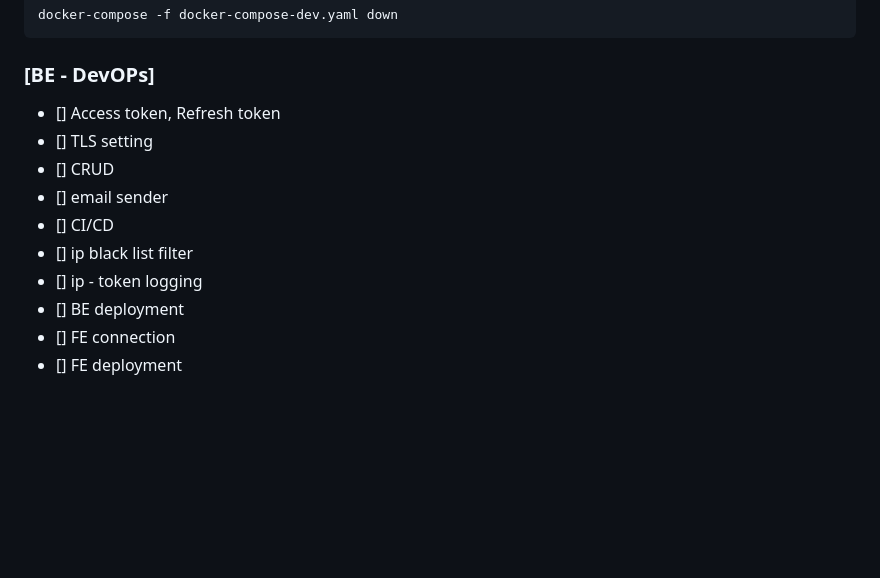
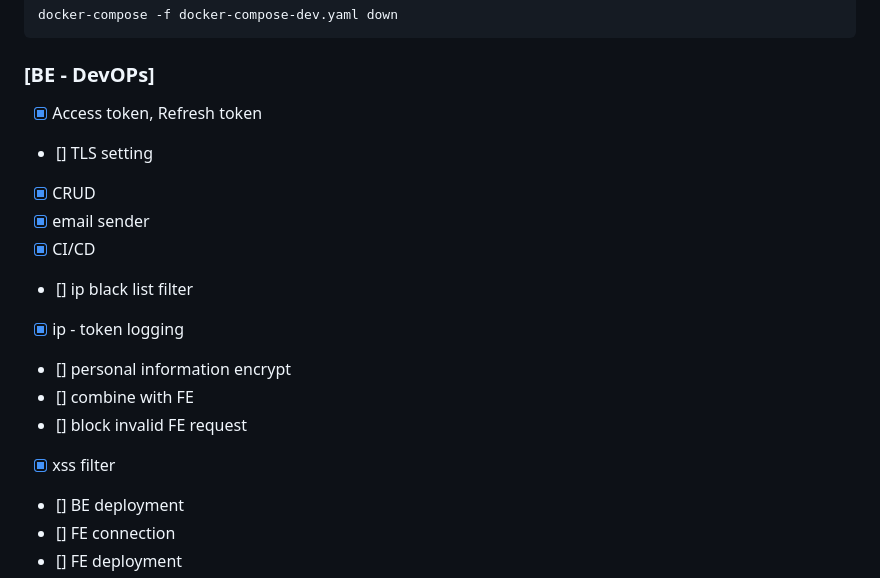
Before and after one commit to Giggle-projects/spring-secure-hackathon, a Markdown page: README.md, the part around the change. Rendered like a GitHub page; blank space fills up the shorter version.

Commit message:
docs : schedule

````diff
--- a/README.md
+++ b/README.md
@@ -13,13 +13,17 @@ docker-compose -f docker-compose-dev.yaml down
 ```
 
 ### [BE - DevOPs]
-- [] Access token, Refresh token
+- [x] Access token, Refresh token
 - [] TLS setting
-- [] CRUD
-- [] email sender
-- [] CI/CD
+- [x] CRUD
+- [x] email sender
+- [x] CI/CD
 - [] ip black list filter
-- [] ip - token logging
+- [x] ip - token logging
+- [] personal information encrypt
+- [] combine with FE
+- [] block invalid FE request
+- [x] xss filter
 - [] BE deployment
 - [] FE connection
 - [] FE deployment
````
